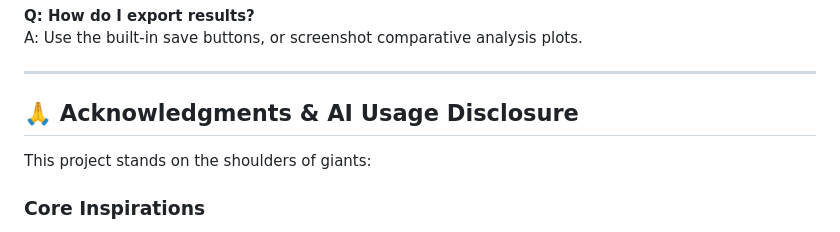
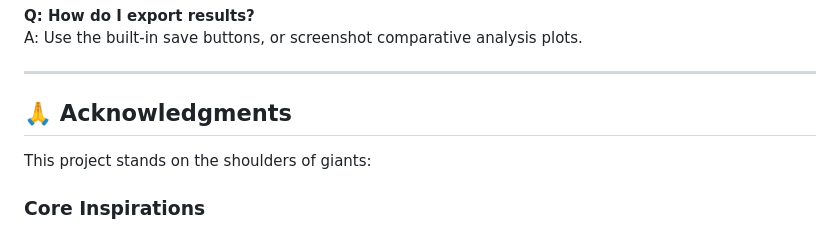
Before and after one commit to aartisr/fractals, a Markdown page: README.md, the part around the change. GitHub-like rendering.

```diff
--- a/README.md
+++ b/README.md
@@ -800,7 +800,7 @@ A: Use the built-in save buttons, or screenshot comparative analysis plots.
 
 ---
 
-## 🙏 Acknowledgments & AI Usage Disclosure
+## 🙏 Acknowledgments
 
 This project stands on the shoulders of giants:
 
```
